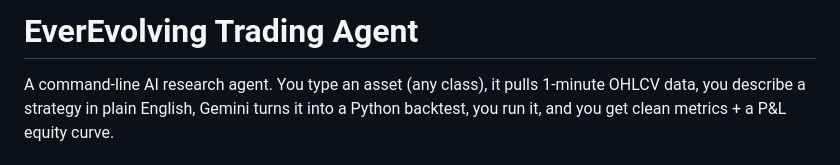
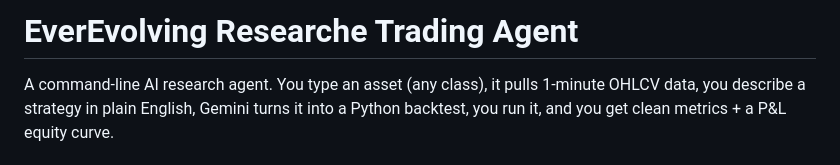
Before and after one commit to everevolving365/trading-research-agent-v1, a Markdown page: README.md, the part around the change. GitHub-like rendering.

```diff
--- a/README.md
+++ b/README.md
@@ -1,4 +1,4 @@
-# EverEvolving Trading Agent
+# EverEvolving Researche Trading Agent
 
 A command-line AI research agent. You type an asset (any class), it pulls 1-minute OHLCV data, you describe a strategy in plain English, Gemini turns it into a Python backtest, you run it, and you get clean metrics + a P&L equity curve.
 
```
